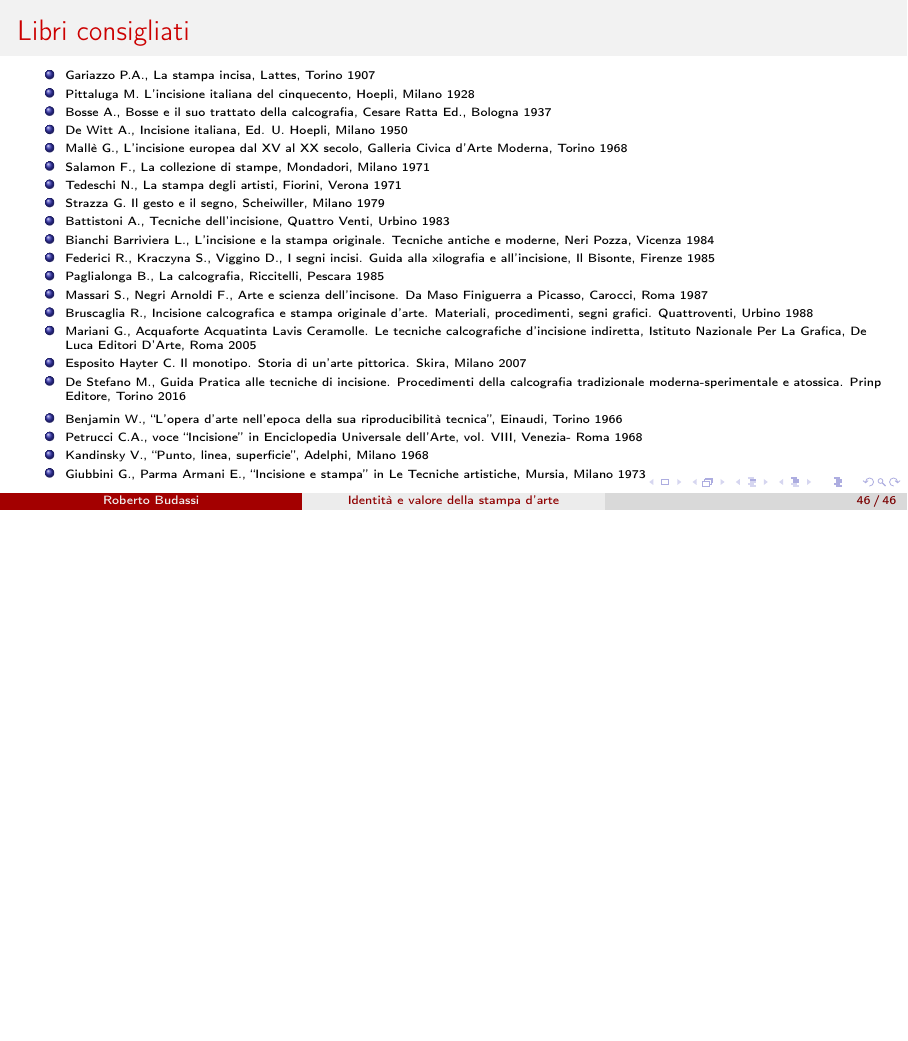
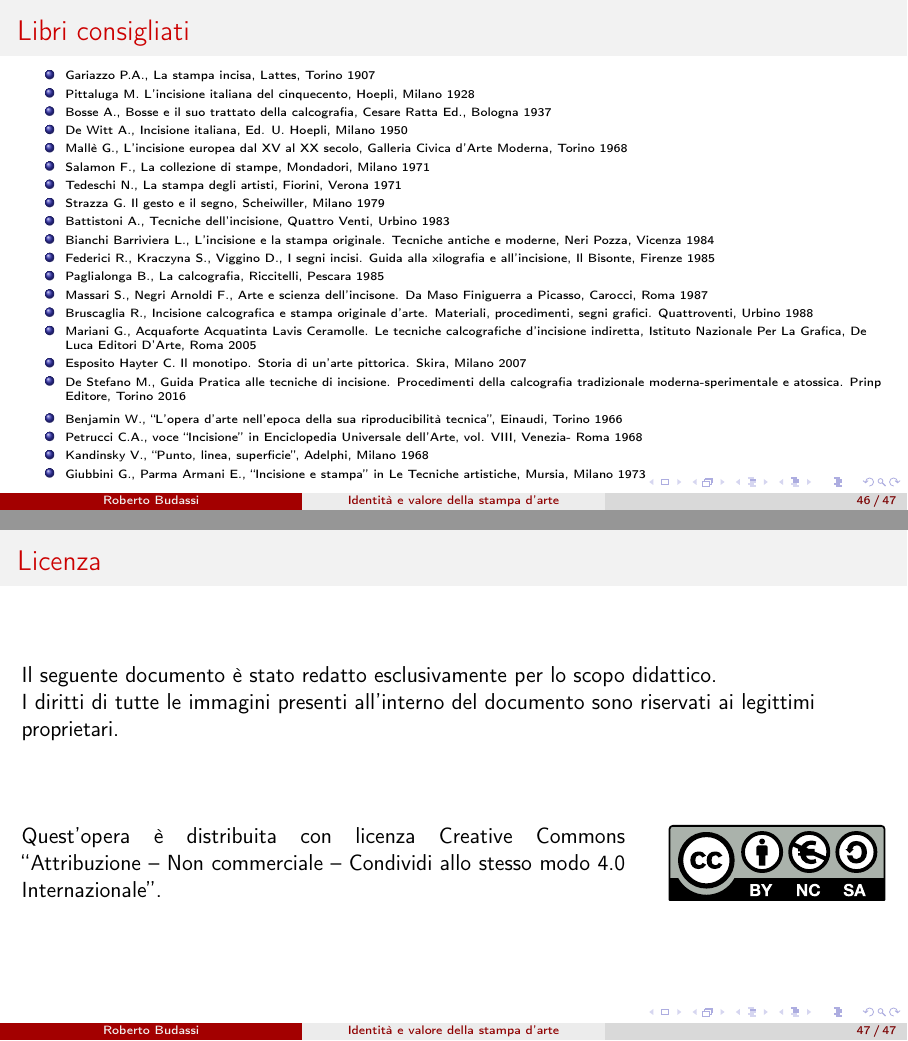
Before and after one commit to R0mb0/Corso_estivo_di_incisione_2023-Scuola_del_Libro-Urbino, LaTeX slides (Corso_di_Incisione/Corso_di_Incisione_2023-Slides.tex): page 46 of 46 before the commit and pages 46 and 47 of 47 after it, the two joined at a grey line, the shorter picture padded with empty space. Compiled offline with pdfLaTeX.

Commit message:
Aggiunta licenza

```diff
--- a/Corso_di_Incisione/Corso_di_Incisione_2023-Slides.tex
+++ b/Corso_di_Incisione/Corso_di_Incisione_2023-Slides.tex
@@ -1139,4 +1139,11 @@ version={4.0},
 		\end{itemize}
 	\end{frame}
 
+	\begin{frame}{Licenza}
+		Il seguente documento è stato redatto esclusivamente per lo scopo didattico.\\
+		I diritti di tutte le immagini presenti all'interno del documento sono riservati ai legittimi proprietari.\\
+		\vspace*{\fill}
+		\doclicenseThis
+	\end{frame}
+
 \end{document}
```
